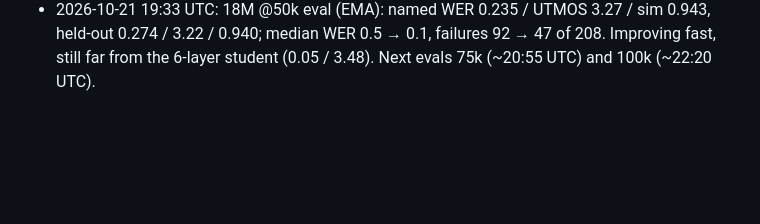
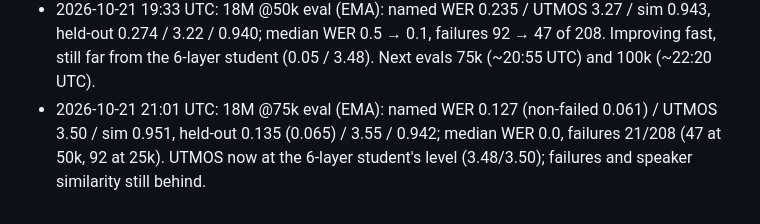
Before and after one commit to itzune/pocket-tts-basque, a Markdown page: TRAINING_PLAN_SMALL.md, the part around the change. GitHub-like rendering; blank space fills up the shorter version.

Commit message:
Plan log: 18M 75k eval
Co-Authored-By: Claude Opus 5.5 <noreply@anthropic.com>

```diff
--- a/TRAINING_PLAN_SMALL.md
+++ b/TRAINING_PLAN_SMALL.md
@@ -171,3 +171,6 @@ appended to this file.
 - 2026-10-21 19:33 UTC: 18M @50k eval (EMA): named WER 0.235 / UTMOS 3.27 / sim 0.943, held-out 0.274 /
   3.22 / 0.940; median WER 0.5 → 0.1, failures 92 → 47 of 208. Improving fast, still far from the
   6-layer student (0.05 / 3.48). Next evals 75k (~20:55 UTC) and 100k (~22:20 UTC).
+- 2026-10-21 21:01 UTC: 18M @75k eval (EMA): named WER 0.127 (non-failed 0.061) / UTMOS 3.50 / sim 0.951,
+  held-out 0.135 (0.065) / 3.55 / 0.942; median WER 0.0, failures 21/208 (47 at 50k, 92 at 25k). UTMOS
+  now at the 6-layer student's level (3.48/3.50); failures and speaker similarity still behind.
```
